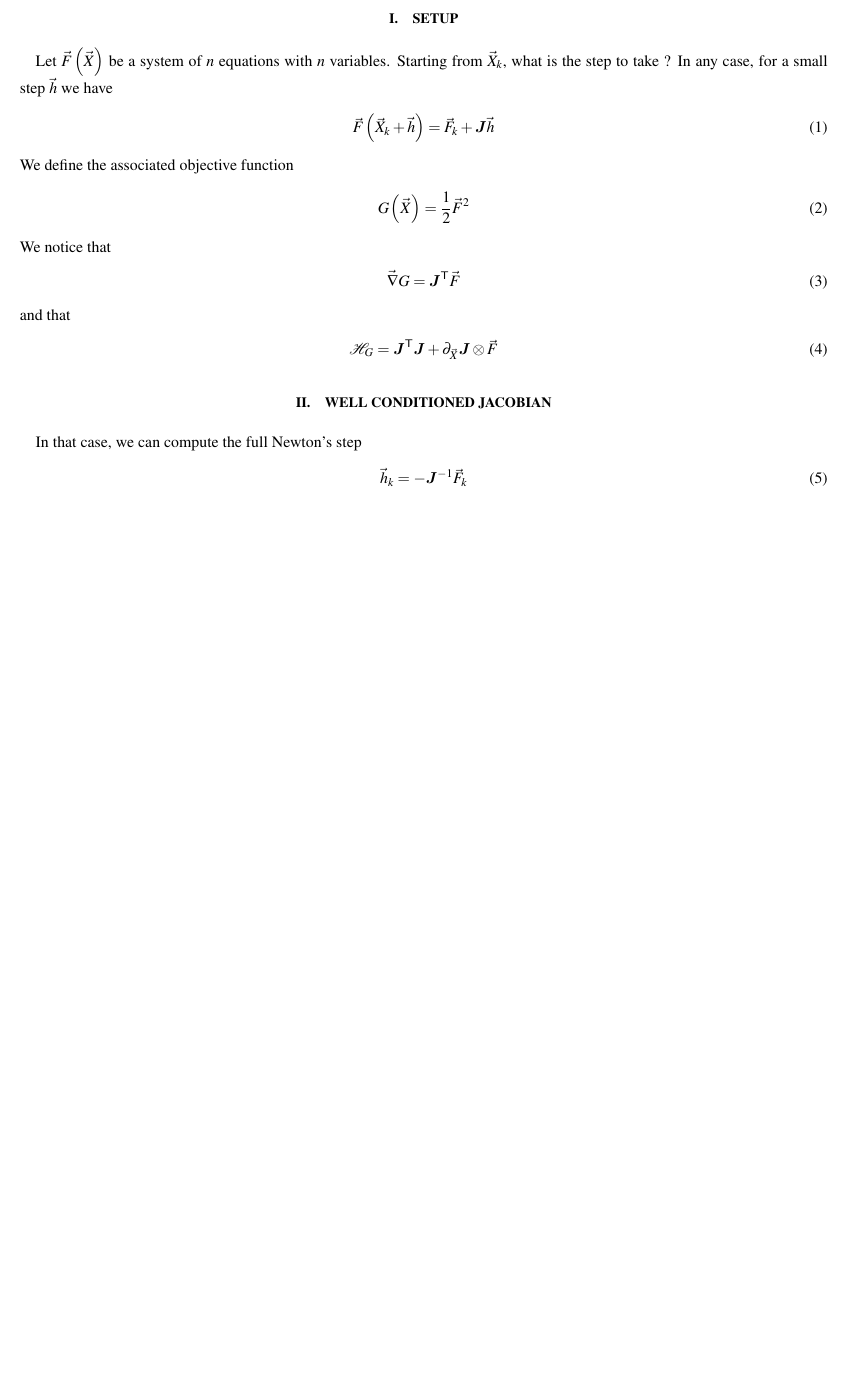
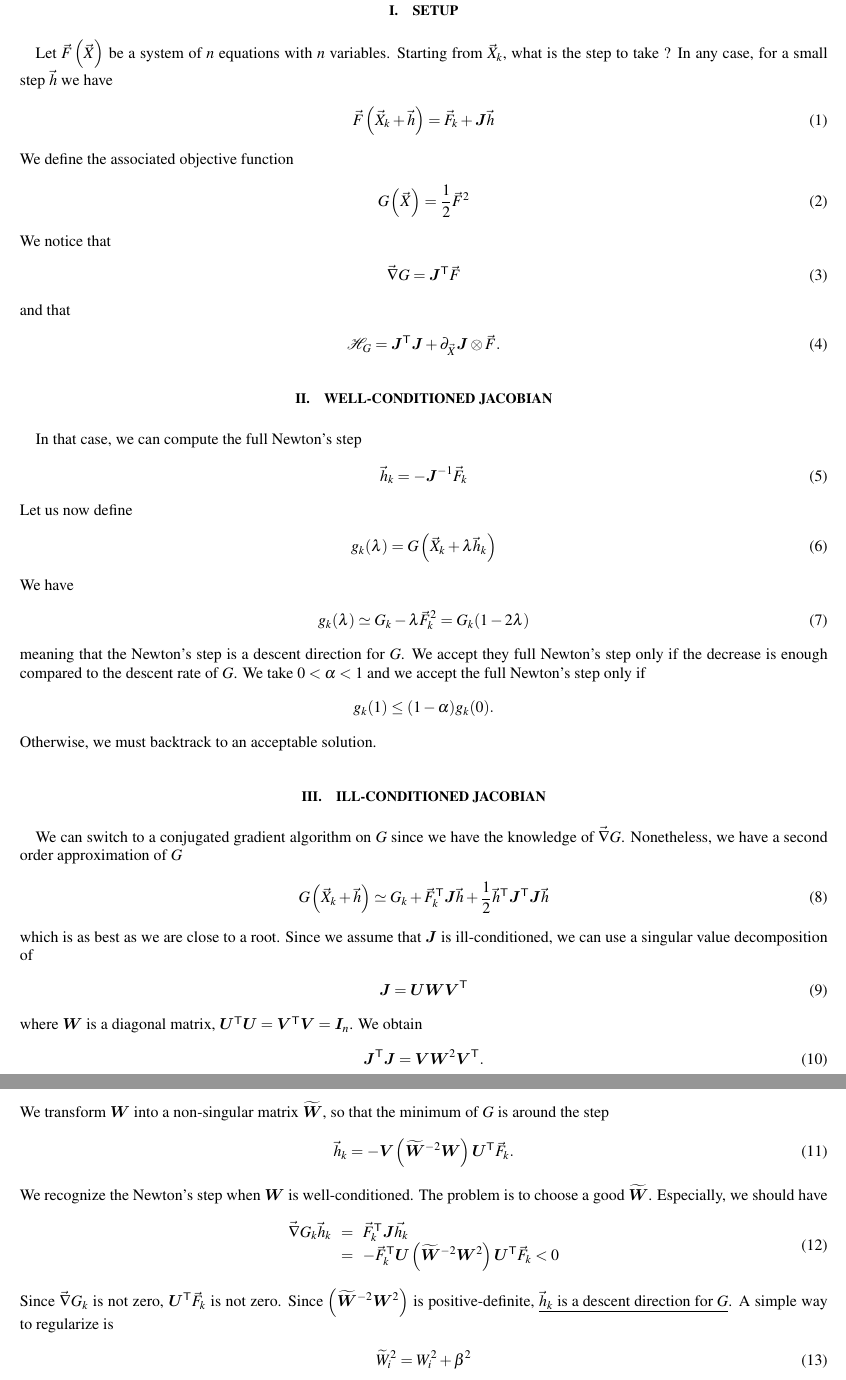
Before and after one commit to ybouret/yocto4, a LaTeX paper (src/y-mk/docs/newton.tex): part of the page before the commit and two parts of pages 1 and 2 of 2 after it, the two joined at a grey line, cut so that both start at the same text, the shorter picture padded with empty space. Compiled offline with pdfLaTeX.

Commit message:
bug corrected in newton

```diff
--- a/src/y-mk/docs/newton.tex
+++ b/src/y-mk/docs/newton.tex
@@ -33,13 +33,73 @@ We notice that
 \end{equation}
 and that
 \begin{equation}
-	\myhess_G = \mytrn{\mymat{J}}\mymat{J} + \partial_{\vec{X}}\mymat{J} \otimes \vec{F}
+	\myhess_G = \mytrn{\mymat{J}}\mymat{J} + \partial_{\vec{X}}\mymat{J} \otimes \vec{F}.
 \end{equation}
 
-\section{Well conditioned Jacobian}
+
+\section{Well-conditioned Jacobian}
 In that case, we can compute the full Newton's step
 \begin{equation}
 	\vec{h}_k = - \mymat{J}^{-1} \vec{F}_k
 \end{equation}
+Let us now define
+\begin{equation}
+	g_k(\lambda) =  G \left(\vec{X}_k + \lambda \vec{h}_k\right)
+\end{equation}
+We have
+\begin{equation}
+	g_k(\lambda) \simeq G_k - \lambda \vec{F}_k^2 = G_k(1 - 2\lambda)
+\end{equation}
+meaning that the Newton's step is a descent direction for $G$.
+We accept they full Newton's step only if the decrease is enough compared to
+the descent rate of $G$.
+We take $0<\alpha<{1}$ and we accept the full Newton's step only if
+$$
+	g_k(1) \leq (1-\alpha) g_k(0).
+$$
+Otherwise, we must backtrack to an acceptable solution.
+
+\section{Ill-conditioned Jacobian}
+We can switch to a conjugated gradient algorithm on $G$ since we have the knowledge of $\mygrad G$.
+Nonetheless, we have a second order approximation of $G$
+\begin{equation}
+	G\left(\vec{X}_k+\vec{h}\right) \simeq G_k + \mytrn{\vec{F}_k} \mymat{J} \vec{h} +
+	\frac{1}{2} \mytrn{\vec{h}} \mytrn{\mymat{J}}\mymat{J} \vec{h}
+\end{equation}
+which is as best as we are close to a root.
+Since we assume that $\mymat{J}$ is ill-conditioned, we can use a singular value decomposition
+of
+\begin{equation}
+	\mymat{J} = \mymat{U} \mymat{W} \mytrn{\mymat{V}}
+\end{equation}
+where $\mymat{W}$ is a diagonal matrix, $\mytrn{\mymat{U}}\mymat{U}=\mytrn{\mymat{V}}\mymat{V}=\mymat{I}_n$.
+We obtain
+\begin{equation}
+	\mytrn{\mymat{J}}\mymat{J} = \mymat{V} \mymat{W}^2 \mytrn{\mymat{V}}.
+\end{equation}
+We transform $\mymat{W}$ into a non-singular matrix $\widetilde{\mymat{W}}$,
+so that the minimum of $G$ is around the step
+\begin{equation}
+	\vec{h}_k = - \mymat{V} \left( \widetilde{\mymat{W}}^{-2} \mymat{W}\right) \mytrn{\mymat{U}} \vec{F}_k.
+\end{equation}
+We recognize the Newton's step when $\mymat{W}$ is well-conditioned.
+The problem is to choose a good $\widetilde{\mymat{W}}$.
+Especially, we should have
+\begin{equation}
+\begin{array}{rcl}
+	\mygrad G_k \vec{h}_k & = &\mytrn{\vec{F}_k} \mymat{J} \vec{h_k} \\
+	& = & - \mytrn{\vec{F}_k} \mymat{U} \left( \widetilde{\mymat{W}}^{-2} \mymat{W}^2 \right)\mytrn{\mymat{U}} \vec{F}_k < 0\\
+\end{array}
+\end{equation}
+Since $\mygrad G_k$ is not zero, $\mytrn{\mymat{U}} \vec{F}_k$ is not zero.
+Since $\left( \widetilde{\mymat{W}}^{-2} \mymat{W}^2 \right)$ is positive-definite,
+\underline{$\vec{h}_k$ is a descent direction for $G$}.
+A simple way to regularize is
+\begin{equation}
+	\widetilde{W}_i^2 = W_i^2 + \beta^2
+\end{equation}
+
+
+
 
 \end{document}
```
Also changed, not shown: 8 other files.
